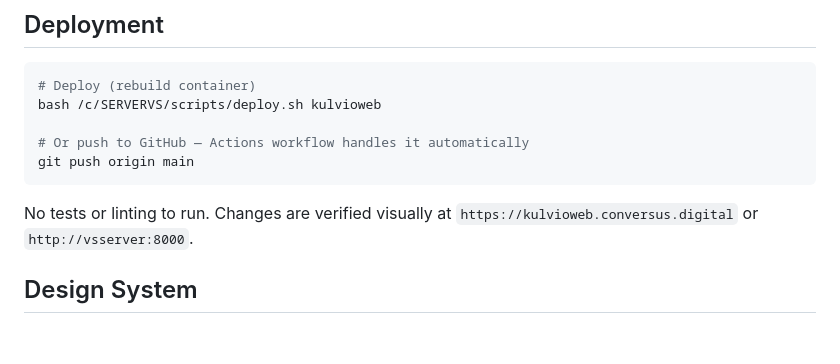
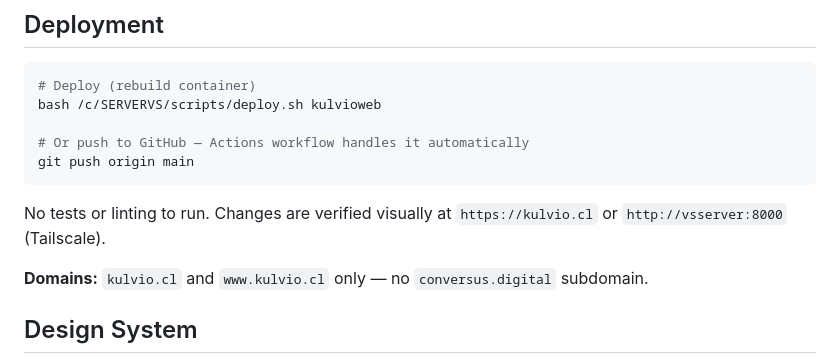
Before and after one commit to vsaldana/kulvioweb, a Markdown page: CLAUDE.md, the part around the change. Rendered like a GitHub page; blank space fills up the shorter version.

Commit message:
docs: update domains to kulvio.cl only, remove conversus.digital reference
Co-Authored-By: Claude Opus 4.6 <noreply@anthropic.com>

````diff
--- a/CLAUDE.md
+++ b/CLAUDE.md
@@ -46,7 +46,9 @@ bash /c/SERVERVS/scripts/deploy.sh kulvioweb
 git push origin main
 ```
 
-No tests or linting to run. Changes are verified visually at `https://kulvioweb.conversus.digital` or `http://vsserver:8000`.
+No tests or linting to run. Changes are verified visually at `https://kulvio.cl` or `http://vsserver:8000` (Tailscale).
+
+**Domains:** `kulvio.cl` and `www.kulvio.cl` only — no `conversus.digital` subdomain.
 
 ## Design System
 
````
